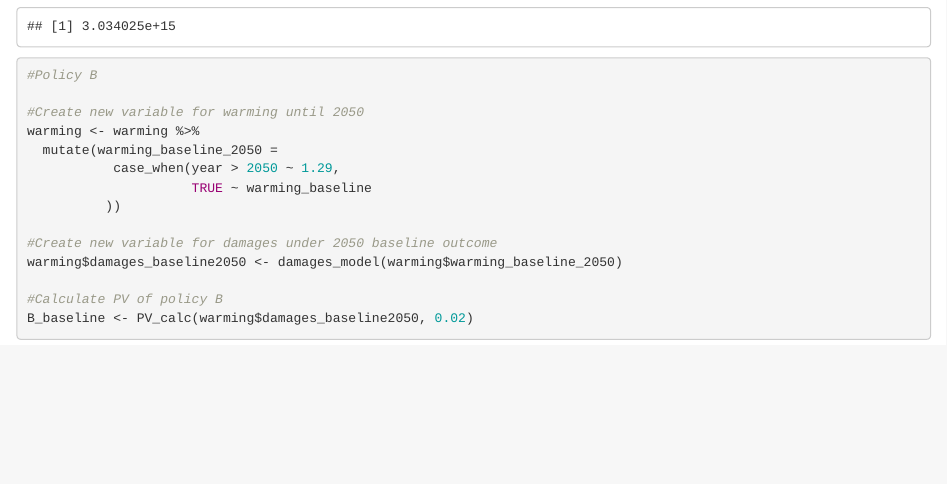
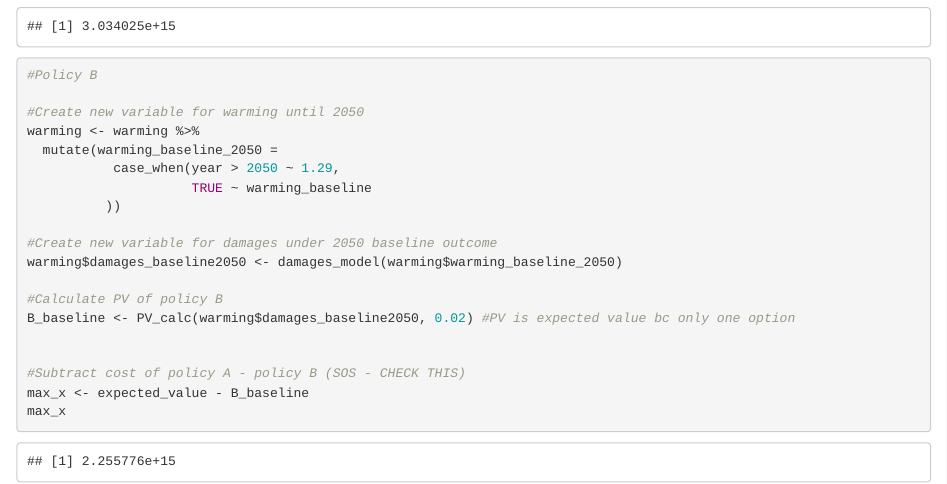
Before and after one commit to sagekime/204_4, an R Markdown document (esm204_4.Rmd): the page in a window 1100 px wide, from 7410 px down. Rendered offline with R 4.5, knitr and Pandoc, with nearby package versions.

Commit message:
First draft

````diff
--- a/esm204_4.Rmd
+++ b/esm204_4.Rmd
@@ -216,6 +216,11 @@ warming <- warming %>%
 warming$damages_baseline2050 <- damages_model(warming$warming_baseline_2050)
 
 #Calculate PV of policy B
-B_baseline <- PV_calc(warming$damages_baseline2050, 0.02)
+B_baseline <- PV_calc(warming$damages_baseline2050, 0.02) #PV is expected value bc only one option
+
+
+#Subtract cost of policy A - policy B (SOS - CHECK THIS)
+max_x <- expected_value - B_baseline
+max_x
 
 ```
````
